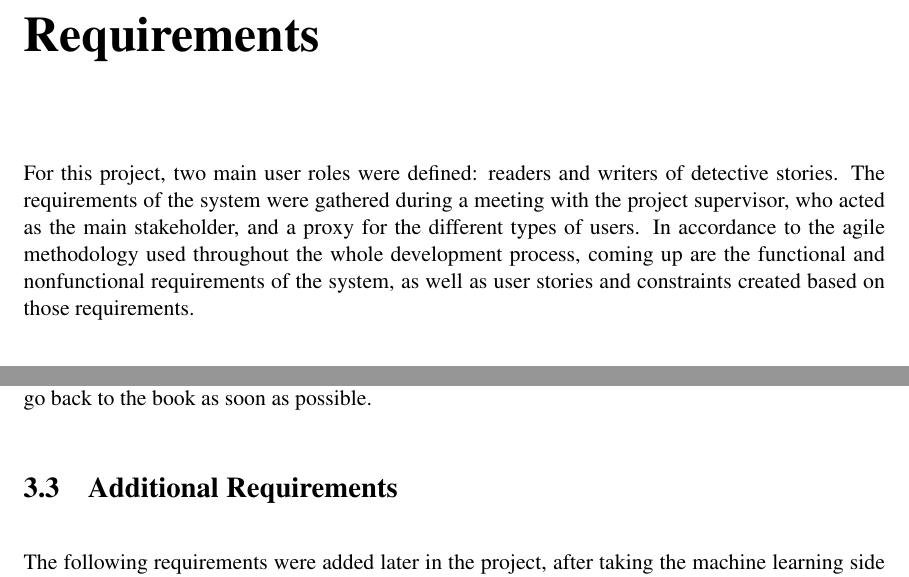
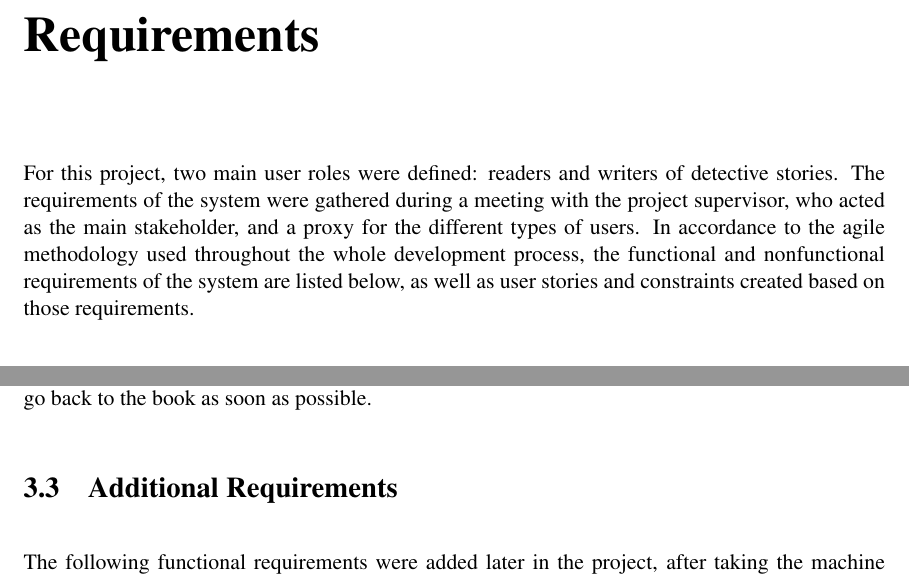
Before and after one commit to clembrival/MurderMysterySolver, a LaTeX thesis (dissertation/mproj/mproj.tex): two parts of page 11 of 26, joined at a grey line, cut so that both start at the same text. Compiled offline with pdfLaTeX.

Commit message:
updated typography

```diff
--- a/dissertation/mproj/mproj.tex
+++ b/dissertation/mproj/mproj.tex
@@ -111,7 +111,7 @@ They do not require input from the user, as the data is collected from online so
 \chapter{Requirements}
 
 For this project, two main user roles were defined: readers and writers of detective stories. The requirements of the system were gathered during a meeting with the project supervisor, who acted as the main stakeholder, and a proxy for the different types of users.
-In accordance to the agile methodology used throughout the whole development process, coming up are the functional and nonfunctional requirements of the system, as well as user stories and constraints created based on those requirements.
+In accordance to the agile methodology used throughout the whole development process, the functional and nonfunctional requirements of the system are listed below, as well as user stories and constraints created based on those requirements.
 
 
 %%%%%%%%%%%%%%%%%%%%%%%%%%%%%%%%%%%%%
@@ -124,9 +124,10 @@ As a writer of detective stories, I would like to get ideas for a story plot. Mo
 %%%%%%%%%%%%%%%%%%%%%%%%%%%%%%%%%%%%%
 \section{Nonfunctional Requirements}
 
-As a reader, I would like to be able to use the system while I am reading the novel. The system should therefore be light and easily accessible. I also want it to be fast and easy to use, so that I can go back to the book as soon as possible.
+As a \textbf{reader}, I would like to be able to use the system while I am reading the novel. The system should therefore be light and easily accessible. I also want it to be fast and easy to use, so that I can go back to the book as soon as possible.
 
 %%%%%%%%%%%%%%%%%%%%%%%%%%%%%%%%%%%%%
 \section{Additional Requirements}
 
-The following requirements were added later in the project, after taking the machine learning side of the system into consideration.
+The following functional requirements were added later in the project, after taking the machine learning side of the system into consideration.
+\begin{itemize}
```
Also changed, not shown: dissertation/mproj/mproj.tex (11 more changed lines).
